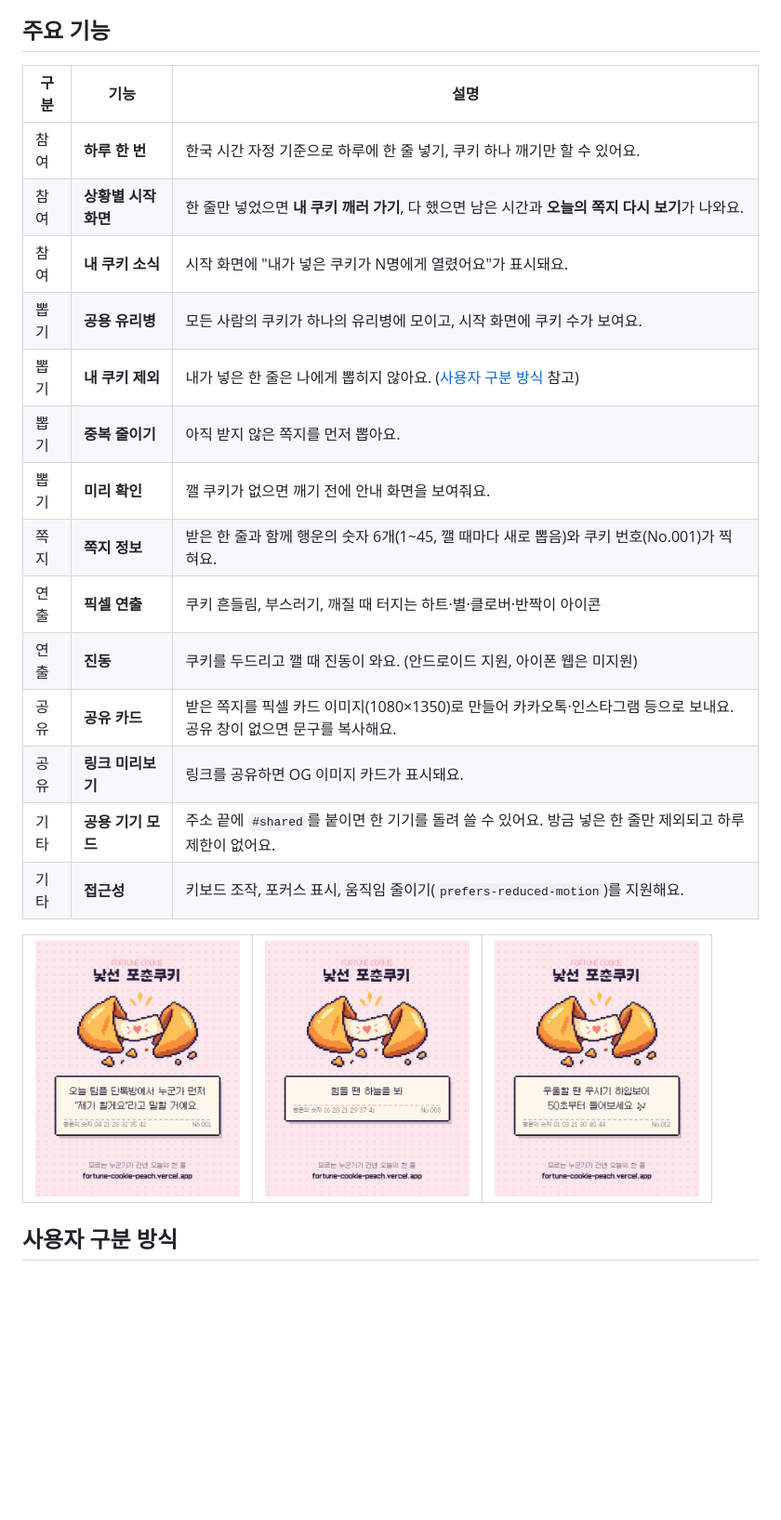
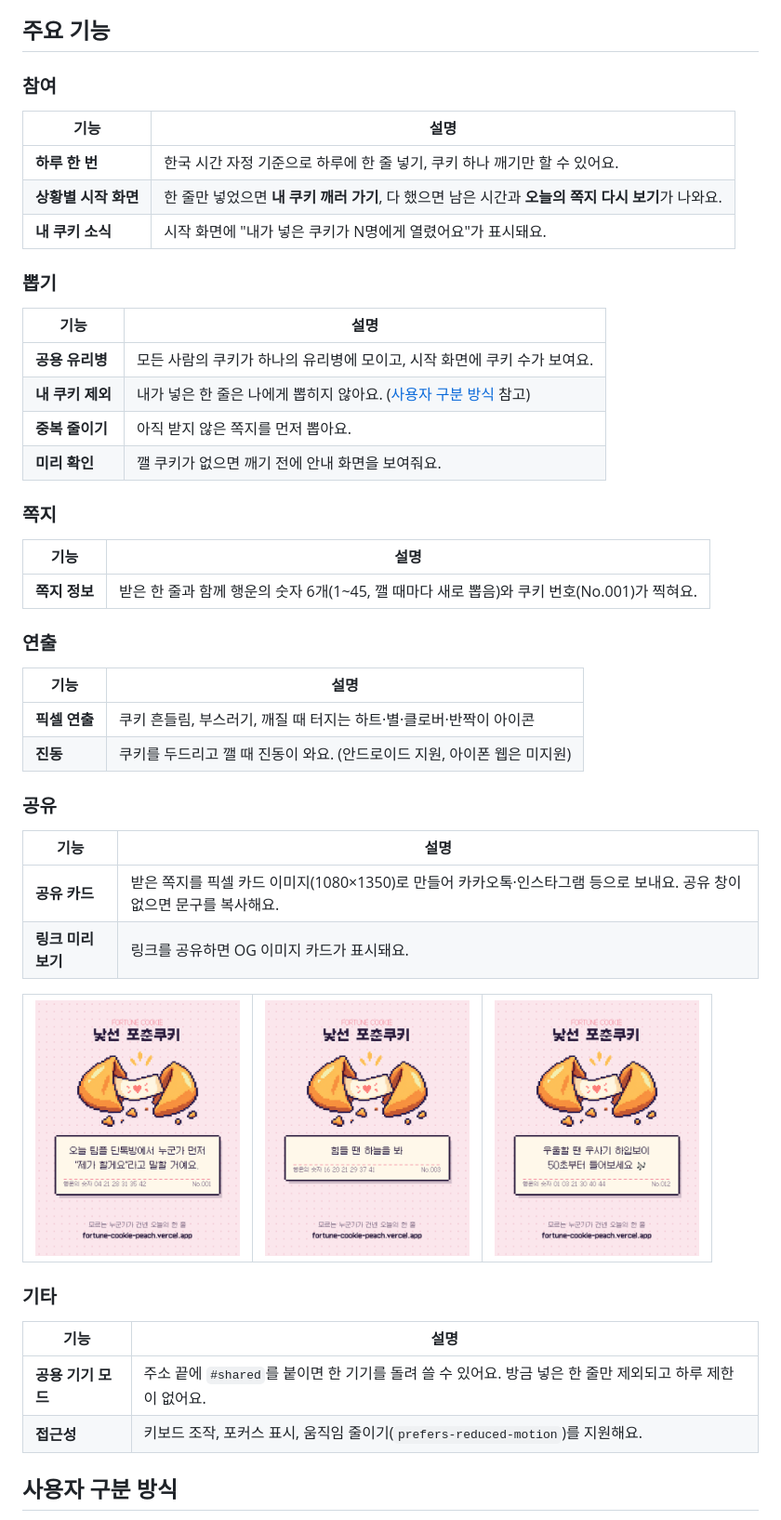
Before and after one commit to HHHv-v/fortune-cookie, a Markdown page: README.md, the part around the change. Shown at 93% size. Drawn GitHub-style; blank space fills up the shorter version.

Commit message:
README 주요 기능을 구분별 표로 분리, 공유 카드 이미지를 공유 항목 아래로 이동
Co-Authored-By: Claude Opus 5.5 <noreply@anthropic.com>
Claude-Session: https://claude.ai/code/session_019H48sgWEPCeJ89SP3p48pL

```diff
--- a/README.md
+++ b/README.md
@@ -53,22 +53,42 @@
 
 ## 주요 기능
 
-| 구분 | 기능 | 설명 |
-|---|---|---|
-| 참여 | **하루 한 번** | 한국 시간 자정 기준으로 하루에 한 줄 넣기, 쿠키 하나 깨기만 할 수 있어요. |
-| 참여 | **상황별 시작 화면** | 한 줄만 넣었으면 **내 쿠키 깨러 가기**, 다 했으면 남은 시간과 **오늘의 쪽지 다시 보기**가 나와요. |
-| 참여 | **내 쿠키 소식** | 시작 화면에 "내가 넣은 쿠키가 N명에게 열렸어요"가 표시돼요. |
-| 뽑기 | **공용 유리병** | 모든 사람의 쿠키가 하나의 유리병에 모이고, 시작 화면에 쿠키 수가 보여요. |
-| 뽑기 | **내 쿠키 제외** | 내가 넣은 한 줄은 나에게 뽑히지 않아요. ([사용자 구분 방식](#사용자-구분-방식) 참고) |
-| 뽑기 | **중복 줄이기** | 아직 받지 않은 쪽지를 먼저 뽑아요. |
-| 뽑기 | **미리 확인** | 깰 쿠키가 없으면 깨기 전에 안내 화면을 보여줘요. |
-| 쪽지 | **쪽지 정보** | 받은 한 줄과 함께 행운의 숫자 6개(1~45, 깰 때마다 새로 뽑음)와 쿠키 번호(No.001)가 찍혀요. |
-| 연출 | **픽셀 연출** | 쿠키 흔들림, 부스러기, 깨질 때 터지는 하트·별·클로버·반짝이 아이콘 |
-| 연출 | **진동** | 쿠키를 두드리고 깰 때 진동이 와요. (안드로이드 지원, 아이폰 웹은 미지원) |
-| 공유 | **공유 카드** | 받은 쪽지를 픽셀 카드 이미지(1080×1350)로 만들어 카카오톡·인스타그램 등으로 보내요. 공유 창이 없으면 문구를 복사해요. |
-| 공유 | **링크 미리보기** | 링크를 공유하면 OG 이미지 카드가 표시돼요. |
-| 기타 | **공용 기기 모드** | 주소 끝에 `#shared`를 붙이면 한 기기를 돌려 쓸 수 있어요. 방금 넣은 한 줄만 제외되고 하루 제한이 없어요. |
-| 기타 | **접근성** | 키보드 조작, 포커스 표시, 움직임 줄이기(`prefers-reduced-motion`)를 지원해요. |
+### 참여
+
+| 기능 | 설명 |
+|---|---|
+| **하루 한 번** | 한국 시간 자정 기준으로 하루에 한 줄 넣기, 쿠키 하나 깨기만 할 수 있어요. |
+| **상황별 시작 화면** | 한 줄만 넣었으면 **내 쿠키 깨러 가기**, 다 했으면 남은 시간과 **오늘의 쪽지 다시 보기**가 나와요. |
+| **내 쿠키 소식** | 시작 화면에 "내가 넣은 쿠키가 N명에게 열렸어요"가 표시돼요. |
+
+### 뽑기
+
+| 기능 | 설명 |
+|---|---|
+| **공용 유리병** | 모든 사람의 쿠키가 하나의 유리병에 모이고, 시작 화면에 쿠키 수가 보여요. |
+| **내 쿠키 제외** | 내가 넣은 한 줄은 나에게 뽑히지 않아요. ([사용자 구분 방식](#사용자-구분-방식) 참고) |
+| **중복 줄이기** | 아직 받지 않은 쪽지를 먼저 뽑아요. |
+| **미리 확인** | 깰 쿠키가 없으면 깨기 전에 안내 화면을 보여줘요. |
+
+### 쪽지
+
+| 기능 | 설명 |
+|---|---|
+| **쪽지 정보** | 받은 한 줄과 함께 행운의 숫자 6개(1~45, 깰 때마다 새로 뽑음)와 쿠키 번호(No.001)가 찍혀요. |
+
+### 연출
+
+| 기능 | 설명 |
+|---|---|
+| **픽셀 연출** | 쿠키 흔들림, 부스러기, 깨질 때 터지는 하트·별·클로버·반짝이 아이콘 |
+| **진동** | 쿠키를 두드리고 깰 때 진동이 와요. (안드로이드 지원, 아이폰 웹은 미지원) |
+
+### 공유
+
+| 기능 | 설명 |
+|---|---|
+| **공유 카드** | 받은 쪽지를 픽셀 카드 이미지(1080×1350)로 만들어 카카오톡·인스타그램 등으로 보내요. 공유 창이 없으면 문구를 복사해요. |
+| **링크 미리보기** | 링크를 공유하면 OG 이미지 카드가 표시돼요. |
 
 <table align="center">
   <tr>
@@ -77,6 +97,14 @@
     <td align="center"><img src="docs/share-card-3.png" width="220" alt="실제 참여자가 받은 공유 카드: 우울할 땐 우사기 하입보이 50초부터 들어보세요"></td>
   </tr>
 </table>
+
+### 기타
+
+| 기능 | 설명 |
+|---|---|
+| **공용 기기 모드** | 주소 끝에 `#shared`를 붙이면 한 기기를 돌려 쓸 수 있어요. 방금 넣은 한 줄만 제외되고 하루 제한이 없어요. |
+| **접근성** | 키보드 조작, 포커스 표시, 움직임 줄이기(`prefers-reduced-motion`)를 지원해요. |
+
 
 ## 사용자 구분 방식
 
```
